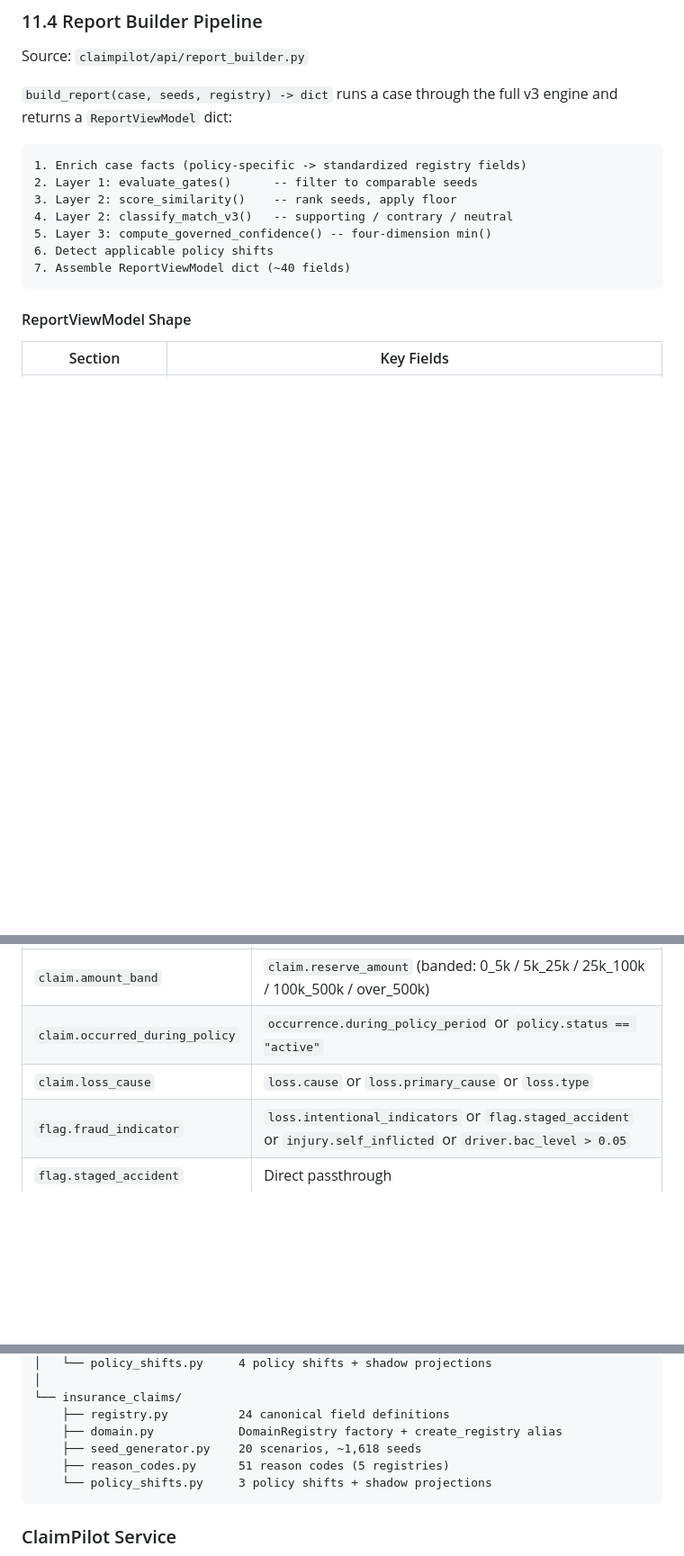
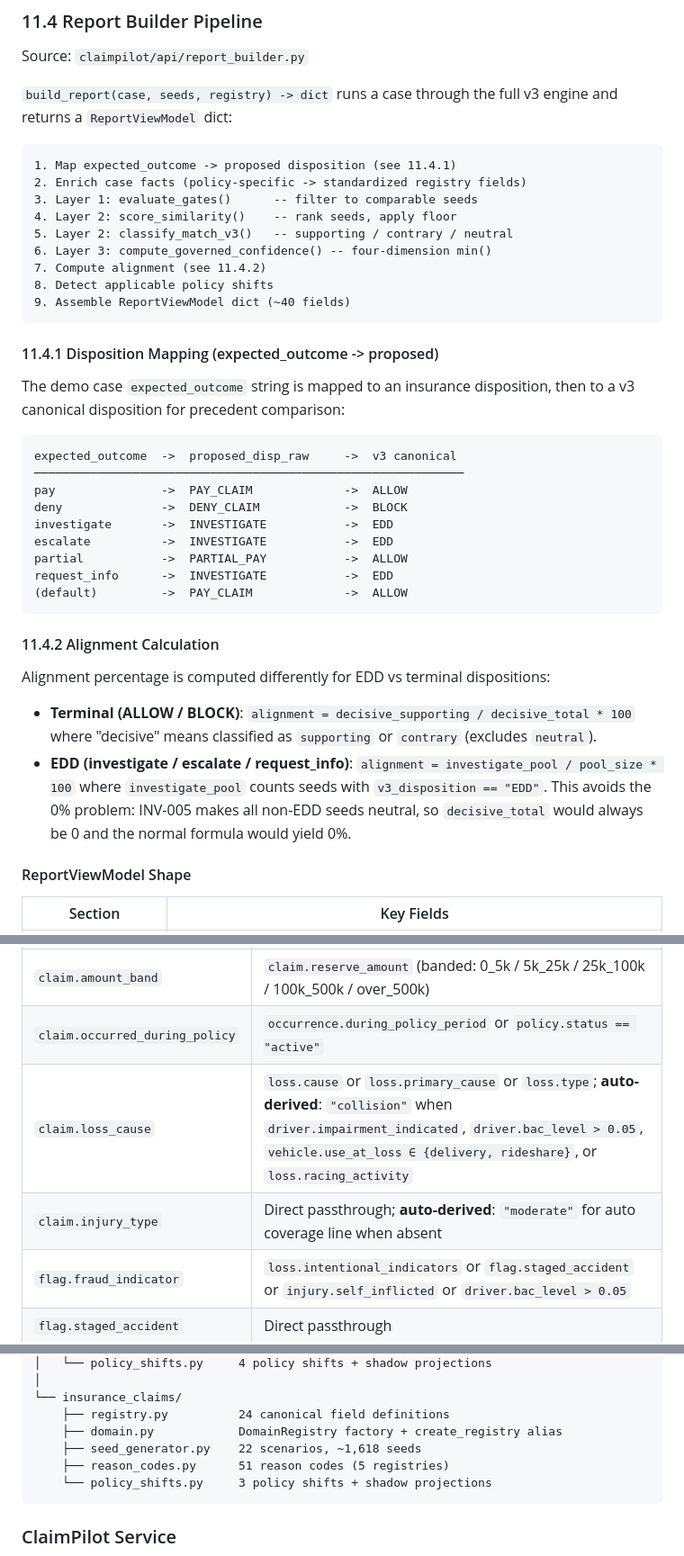
Before and after one commit to HatimMuqbel/Decisiongraph-core-v1.3, a Markdown page: decisiongraph-complete/docs/schema_v1.3.md, 3 parts joined by grey strips. Shown at 90% size. GitHub-like rendering; blank space fills up the shorter version.

Commit message:
docs: update schema_v1.3.md with seed pool, enrichment, and alignment fixes
Documents the impairment/vacancy deny seed scenarios (22 total),
request_info disposition mapping, EDD alignment calculation, and
auto-derived enrichment fields (loss_cause, injury_type).

Co-Authored-By: Claude Opus 4.6 <noreply@anthropic.com>

````diff
--- a/decisiongraph-complete/docs/schema_v1.3.md
+++ b/decisiongraph-complete/docs/schema_v1.3.md
@@ -1042,14 +1062,44 @@ Source: `claimpilot/api/report_builder.py`
 v3 engine and returns a `ReportViewModel` dict:
 
 ```
-1. Enrich case facts (policy-specific -> standardized registry fields)
-2. Layer 1: evaluate_gates()      -- filter to comparable seeds
-3. Layer 2: score_similarity()    -- rank seeds, apply floor
-4. Layer 2: classify_match_v3()   -- supporting / contrary / neutral
-5. Layer 3: compute_governed_confidence() -- four-dimension min()
-6. Detect applicable policy shifts
-7. Assemble ReportViewModel dict (~40 fields)
+1. Map expected_outcome -> proposed disposition (see 11.4.1)
+2. Enrich case facts (policy-specific -> standardized registry fields)
+3. Layer 1: evaluate_gates()      -- filter to comparable seeds
+4. Layer 2: score_similarity()    -- rank seeds, apply floor
+5. Layer 2: classify_match_v3()   -- supporting / contrary / neutral
+6. Layer 3: compute_governed_confidence() -- four-dimension min()
+7. Compute alignment (see 11.4.2)
+8. Detect applicable policy shifts
+9. Assemble ReportViewModel dict (~40 fields)
 ```
+
+#### 11.4.1 Disposition Mapping (expected_outcome -> proposed)
+
+The demo case `expected_outcome` string is mapped to an insurance disposition,
+then to a v3 canonical disposition for precedent comparison:
+
+```
+expected_outcome  ->  proposed_disp_raw     ->  v3 canonical
+─────────────────────────────────────────────────────────────
+pay               ->  PAY_CLAIM             ->  ALLOW
+deny              ->  DENY_CLAIM            ->  BLOCK
+investigate       ->  INVESTIGATE           ->  EDD
+escalate          ->  INVESTIGATE           ->  EDD
+partial           ->  PARTIAL_PAY           ->  ALLOW
+request_info      ->  INVESTIGATE           ->  EDD
+(default)         ->  PAY_CLAIM             ->  ALLOW
+```
+
+#### 11.4.2 Alignment Calculation
+
+Alignment percentage is computed differently for EDD vs terminal dispositions:
+
+- **Terminal (ALLOW / BLOCK)**: `alignment = decisive_supporting / decisive_total * 100`
+  where "decisive" means classified as `supporting` or `contrary` (excludes `neutral`).
+- **EDD (investigate / escalate / request_info)**: `alignment = investigate_pool / pool_size * 100`
+  where `investigate_pool` counts seeds with `v3_disposition == "EDD"`. This avoids
+  the 0% problem: INV-005 makes all non-EDD seeds neutral, so `decisive_total` would
+  always be 0 and the normal formula would yield 0%.
 
 #### ReportViewModel Shape
 
@@ -1078,7 +1128,8 @@ enrichment function that derives standardized fields from raw case facts:
 | `claim.claimant_type` | Default `first_party` |
 | `claim.amount_band` | `claim.reserve_amount` (banded: 0_5k / 5k_25k / 25k_100k / 100k_500k / over_500k) |
 | `claim.occurred_during_policy` | `occurrence.during_policy_period` or `policy.status == "active"` |
-| `claim.loss_cause` | `loss.cause` or `loss.primary_cause` or `loss.type` |
+| `claim.loss_cause` | `loss.cause` or `loss.primary_cause` or `loss.type`; **auto-derived**: `"collision"` when `driver.impairment_indicated`, `driver.bac_level > 0.05`, `vehicle.use_at_loss ∈ {delivery, rideshare}`, or `loss.racing_activity` |
+| `claim.injury_type` | Direct passthrough; **auto-derived**: `"moderate"` for auto coverage line when absent |
 | `flag.fraud_indicator` | `loss.intentional_indicators` or `flag.staged_accident` or `injury.self_inflicted` or `driver.bac_level > 0.05` |
 | `flag.staged_accident` | Direct passthrough |
 | `flag.late_reporting` | Direct passthrough |
@@ -1189,7 +1240,7 @@ domains/
 └── insurance_claims/
     ├── registry.py          24 canonical field definitions
     ├── domain.py            DomainRegistry factory + create_registry alias
-    ├── seed_generator.py    20 scenarios, ~1,618 seeds
+    ├── seed_generator.py    22 scenarios, ~1,618 seeds
     ├── reason_codes.py      51 reason codes (5 registries)
     └── policy_shifts.py     3 policy shifts + shadow projections
 ```
````
Also changed, not shown: other parts of decisiongraph-complete/docs/schema_v1.3.md (+21 -1 lines).
